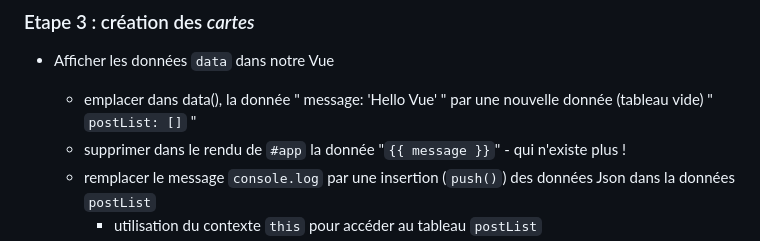
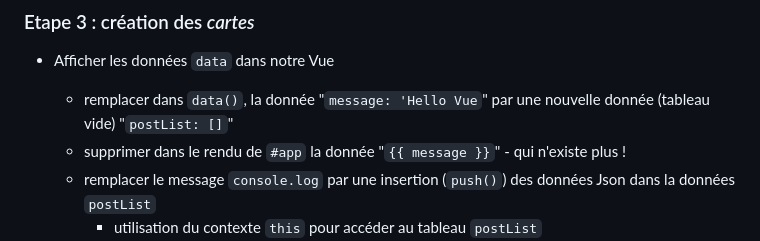
Before and after one commit to MonLucCo/SRC_JS-StartProject_Studies-01, a Markdown page: README.md, the part around the change. Drawn GitHub-style.

```diff
--- a/README.md
+++ b/README.md
@@ -30,7 +30,7 @@ Le projet permet de réaliser :
 
 ### Etape 3 : création des _cartes_
 - Afficher les données `data` dans notre Vue
-  - emplacer dans data(), la donnée " message: 'Hello Vue' " par une nouvelle donnée (tableau vide) " `postList: []` "
+  - remplacer dans `data()`, la donnée "`message: 'Hello Vue`" par une nouvelle donnée (tableau vide) "`postList: []`"
   - supprimer dans le rendu de `#app` la donnée "`{{ message }}`" - qui n'existe plus !
   - remplacer le message `console.log` par une insertion (`push()`) des données Json dans la données `postList`
     - utilisation du contexte `this` pour accéder au tableau `postList`
```
